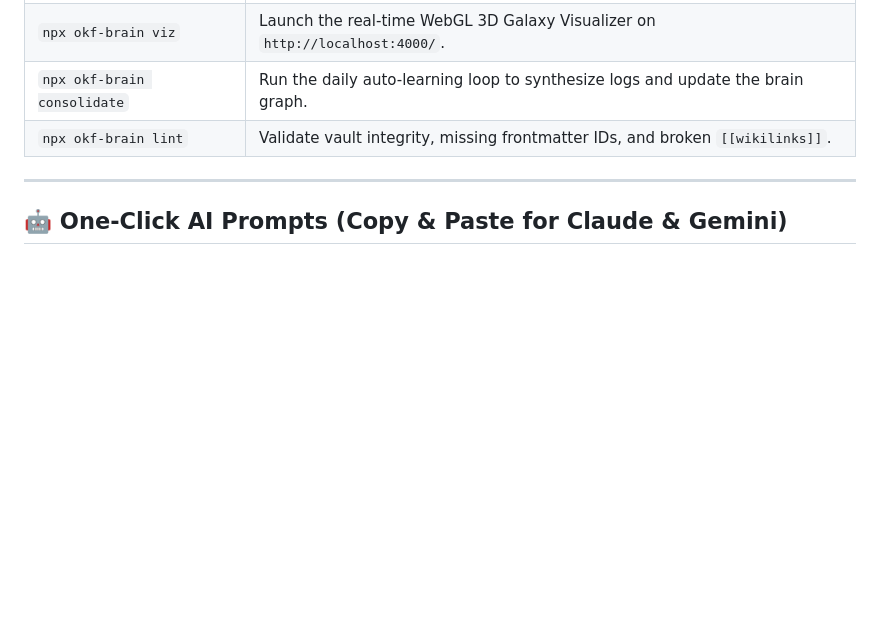
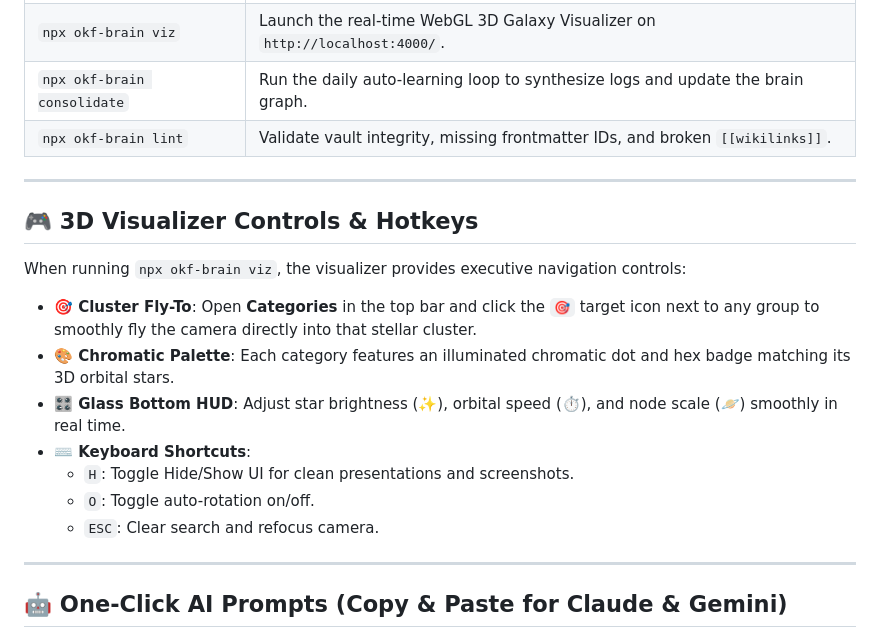
Before and after one commit to cabezondigital/okf-brain, a Markdown page: README.md, the part around the change. GitHub-like rendering; blank space fills up the shorter version.

Commit message:
docs: add 3D visualizer controls, hotkeys, and cluster locator section

```diff
--- a/README.md
+++ b/README.md
@@ -52,6 +52,20 @@ npx okf-brain init
 | `npx okf-brain viz` | Launch the real-time WebGL 3D Galaxy Visualizer on `http://localhost:4000/`. |
 | `npx okf-brain consolidate` | Run the daily auto-learning loop to synthesize logs and update the brain graph. |
 | `npx okf-brain lint` | Validate vault integrity, missing frontmatter IDs, and broken `[[wikilinks]]`. |
+
+---
+
+## 🎮 3D Visualizer Controls & Hotkeys
+
+When running `npx okf-brain viz`, the visualizer provides executive navigation controls:
+
+- **🎯 Cluster Fly-To**: Open **Categories** in the top bar and click the `🎯` target icon next to any group to smoothly fly the camera directly into that stellar cluster.
+- **🎨 Chromatic Palette**: Each category features an illuminated chromatic dot and hex badge matching its 3D orbital stars.
+- **🎛️ Glass Bottom HUD**: Adjust star brightness (✨), orbital speed (⏱️), and node scale (🪐) smoothly in real time.
+- **⌨️ Keyboard Shortcuts**:
+  - `H`: Toggle Hide/Show UI for clean presentations and screenshots.
+  - `O`: Toggle auto-rotation on/off.
+  - `ESC`: Clear search and refocus camera.
 
 ---
 
```
